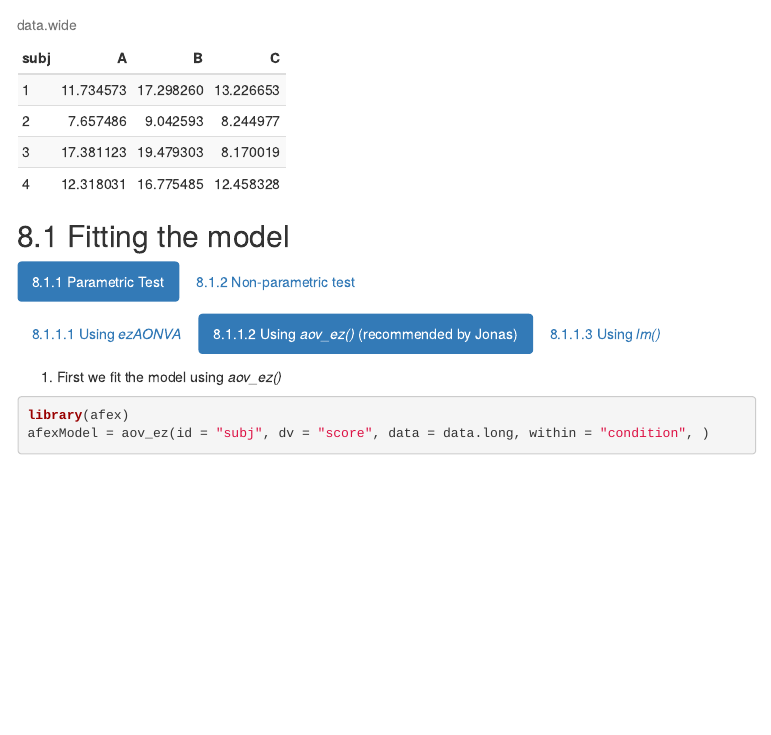
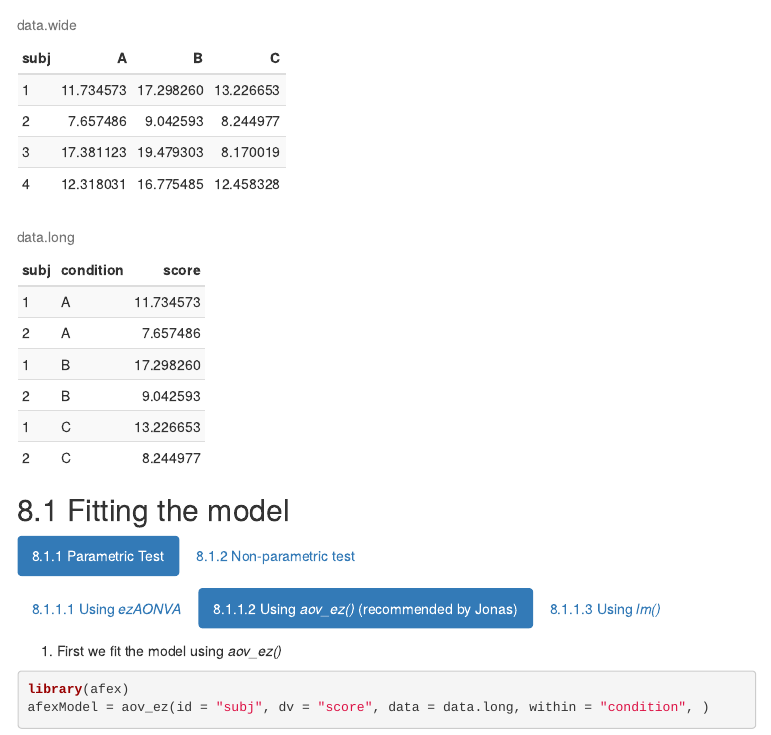
Before and after one commit to jonasvannijnatten/PB_statistiek, an R Markdown document (R_Statistical_Tests/R_Statistical_Tests.Rmd): the page in a window 1100 px wide, from 17840 px down. Rendered offline with R 4.5, knitr and Pandoc, with nearby package versions; folded parts are opened; code that draws random numbers runs with fixed seeds of ours; some code elsewhere in the file could not run offline; menus at the side of the page are left out.

Commit message:
update R_Statistical_Tests
added a preview of the long.data variable

````diff
--- a/R_Statistical_Tests/R_Statistical_Tests.Rmd
+++ b/R_Statistical_Tests/R_Statistical_Tests.Rmd
@@ -511,6 +511,9 @@ data.long$condition = as.factor(data.long$condition)
 ```{r,echo=FALSE}
 kable(data.wide[1:4,], row.names = FALSE, caption = 'data.wide') %>%
     kable_styling(bootstrap_options = c("striped", "hover", "condensed", "responsive"), full_width = FALSE, position = "left")
+
+kable(data.long[c(1:2,21:22,41:42),], row.names = FALSE, caption = 'data.long') %>%
+    kable_styling(bootstrap_options = c("striped", "hover", "condensed", "responsive"), full_width = FALSE, position = "left")
 ```
 
 ## Fitting the model {.tabset .tabset-pills}
````
Also changed, not shown: R_Statistical_Tests/R_Statistical_Tests.html.
